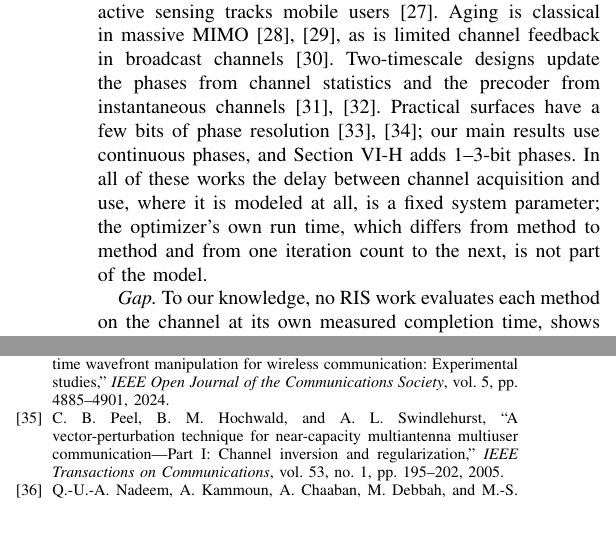
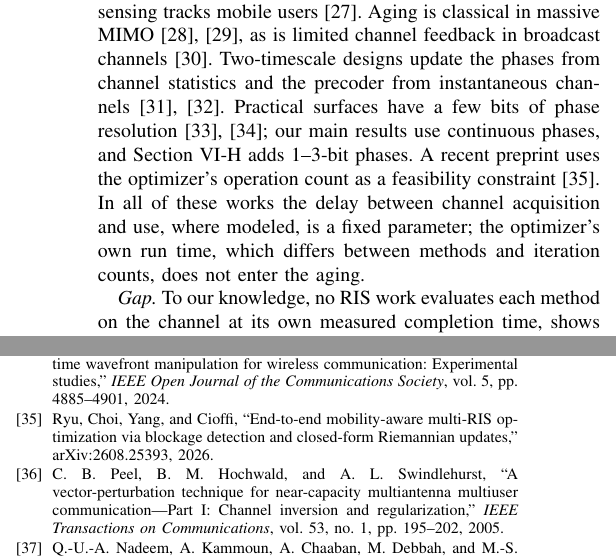
Before and after one commit to sedasavascisen/sedasavascisen, a LaTeX thesis (thesis_exp/makale2_revizyon/mobility_paper_ieee.tex, which reads thesis_exp/makale2_revizyon/references/references.bib, thesis_exp/makale2_revizyon/sections/section_02_related_work.tex): two parts of the columns of pages 2 and 9 of 9 before the commit and two parts of the columns of pages 2 and 9 of 10 after it, joined at a grey line, cut so that both start at the same text, the shorter picture padded with empty space. Compiled offline with pdfLaTeX.

Commit message:
paper 2 copy: cite Ryu et al. (arXiv:2608.25393; first names to be verified) and qualify the related-work sentence (WIP: 10 pages, limitation sentence pending rerun)
Co-Authored-By: Claude Opus 5.5 <noreply@anthropic.com>
Claude-Session: https://claude.ai/code/session_019YHrDE6QVGXwEesZTaowH5

```diff
--- a/thesis_exp/makale2_revizyon/references/references.bib
+++ b/thesis_exp/makale2_revizyon/references/references.bib
@@ -369,0 +375,2 @@
+  year={2026}
+}
--- a/thesis_exp/makale2_revizyon/sections/section_02_related_work.tex
+++ b/thesis_exp/makale2_revizyon/sections/section_02_related_work.tex
@@ -5,6 +5,6 @@
 
 \emph{Learning.} Learned policies include deep reinforcement learning for joint precoding and phase design~\cite{Huang2020JSAC} and learning to reflect directly from pilots~\cite{Jiang2021JSAC}. Algorithm unrolling turns an optimizer's iterations into network layers~\cite{Monga2021SPM}; it has been applied to RIS beamforming~\cite{Liu2022TWC}, MIMO detection~\cite{Samuel2019TSP} and WMMSE precoding~\cite{Hu2021TWC,Pellaco2022OJCOMS}, and trained networks can approximate WMMSE at a fraction of its run time~\cite{Sun2018TSP}. Phase-aware regression, which predicts the sine and cosine of each phase, removes the $\pm\pi$ discontinuity of direct phase regression~\cite{SavasciSen2026AISY}. Learned methods are usually motivated by speed, but that speed is rarely related to how fast the channel changes, and classical baselines are rarely tuned or timed under the same conditions.
 
-\emph{Mobility and outdated channels.} A vehicle-mounted intelligent refracting surface, combined with a two-stage channel estimation and refraction design, converts the end-to-end channel from fast to slow fading~\cite{Huang2022TWC}. Channel aging~\cite{Papazafeiropoulos2023TVT} and outdated channel knowledge~\cite{Zhang2022TCOM} have been analyzed for RIS, predictive beamforming forecasts the position and beam direction of fast unmanned aerial vehicles~\cite{Liu2021WCL}, and active sensing tracks mobile users~\cite{Han2025TWC}. Aging is classical in massive MIMO~\cite{Truong2013JCN,Chopra2018TWC}, as is limited channel feedback in broadcast channels~\cite{Jindal2006IT}. Two-timescale designs update the phases from channel statistics and the precoder from instantaneous channels~\cite{Zhao2021TWC,Cao2022TWC}. Practical surfaces have a few bits of phase resolution~\cite{Wu2020TCOM,Zhao2024OJCOMS}; our main results use continuous phases, and Section~\ref{sec:res_robust} adds 1--3-bit phases. In all of these works the delay between channel acquisition and use, where it is modeled at all, is a fixed system parameter; the optimizer's own run time, which differs from method to method and from one iteration count to the next, is not part of the model.
+\emph{Mobility and outdated channels.} A vehicle-mounted intelligent refracting surface, combined with a two-stage channel estimation and refraction design, converts the end-to-end channel from fast to slow fading~\cite{Huang2022TWC}. Channel aging~\cite{Papazafeiropoulos2023TVT} and outdated channel knowledge~\cite{Zhang2022TCOM} have been analyzed for RIS, predictive beamforming forecasts the position and beam direction of fast unmanned aerial vehicles~\cite{Liu2021WCL}, and active sensing tracks mobile users~\cite{Han2025TWC}. Aging is classical in massive MIMO~\cite{Truong2013JCN,Chopra2018TWC}, as is limited channel feedback in broadcast channels~\cite{Jindal2006IT}. Two-timescale designs update the phases from channel statistics and the precoder from instantaneous channels~\cite{Zhao2021TWC,Cao2022TWC}. Practical surfaces have a few bits of phase resolution~\cite{Wu2020TCOM,Zhao2024OJCOMS}; our main results use continuous phases, and Section~\ref{sec:res_robust} adds 1--3-bit phases. A recent preprint uses the optimizer's operation count as a feasibility constraint~\cite{Ryu2026arXiv}. In all of these works the delay between channel acquisition and use, where modeled, is a fixed parameter; the optimizer's own run time, which differs between methods and iteration counts, does not enter the aging.
 
 \emph{Gap.} To our knowledge, no RIS work evaluates each method on the channel at its own measured completion time, shows that this creates an optimal iteration count, or compares learned and classical optimizers both at equal steps and at equal measured time.
```
Also changed, not shown: thesis_exp/makale2_revizyon/mobility_paper_ieee.bbl, thesis_exp/makale2_revizyon/mobility_paper_ieee.pdf, thesis_exp/makale2_revizyon/references/references.bib (5 more changed lines), 5 other files.
